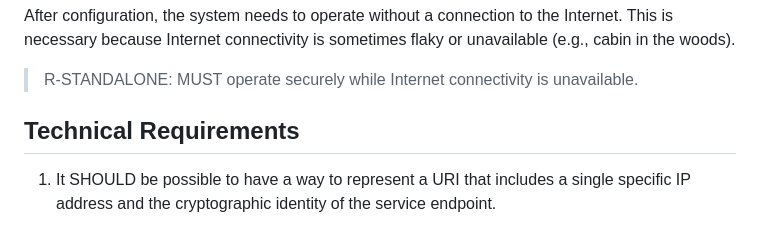
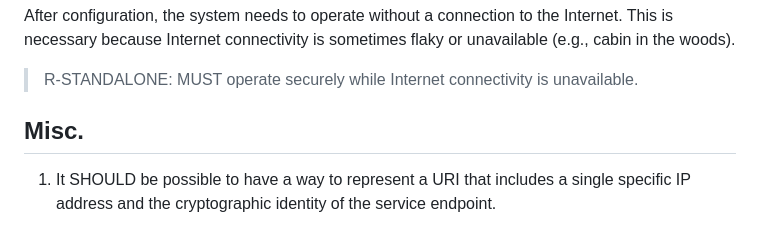
Before and after one commit to danwing/settle-requirements, a Markdown page: draft-nygren-requirements-https-local-domains.md, the part around the change. Drawn GitHub-style.

Commit message:
Update draft-nygren-requirements-https-local-domains.md
Co-authored-by: Med <mohamed.boucadair@orange.com>

```diff
--- a/draft-nygren-requirements-https-local-domains.md
+++ b/draft-nygren-requirements-https-local-domains.md
@@ -336,7 +336,7 @@ woods).
   unavailable.
 
 
-## Technical Requirements
+## Misc.
 
 1. It SHOULD be possible to have a way to represent a URI that
 includes a single specific IP address and the cryptographic identity
```
